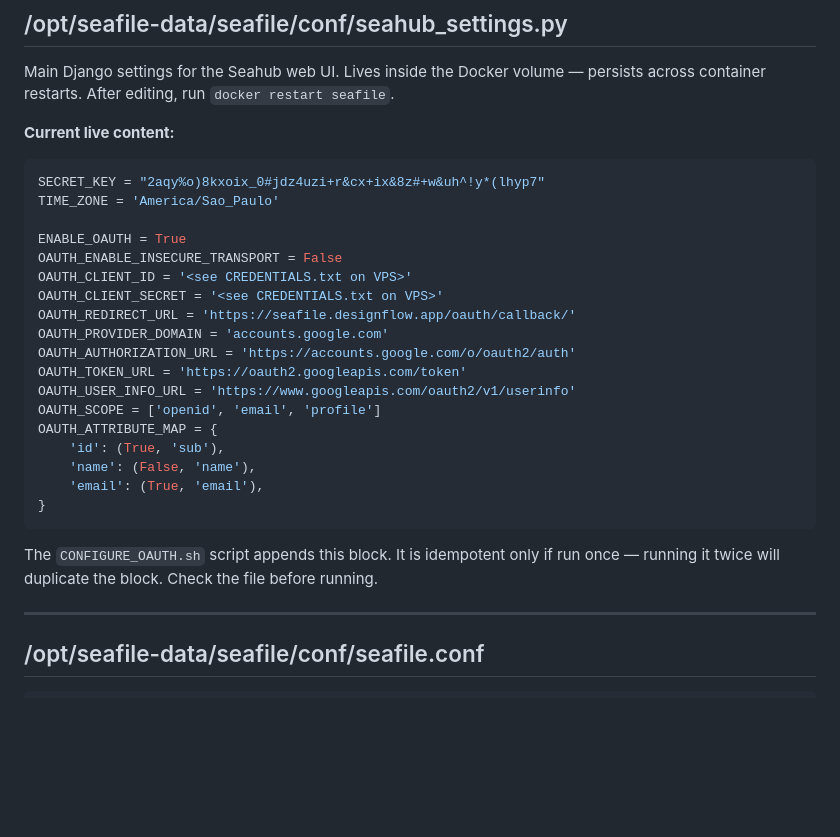
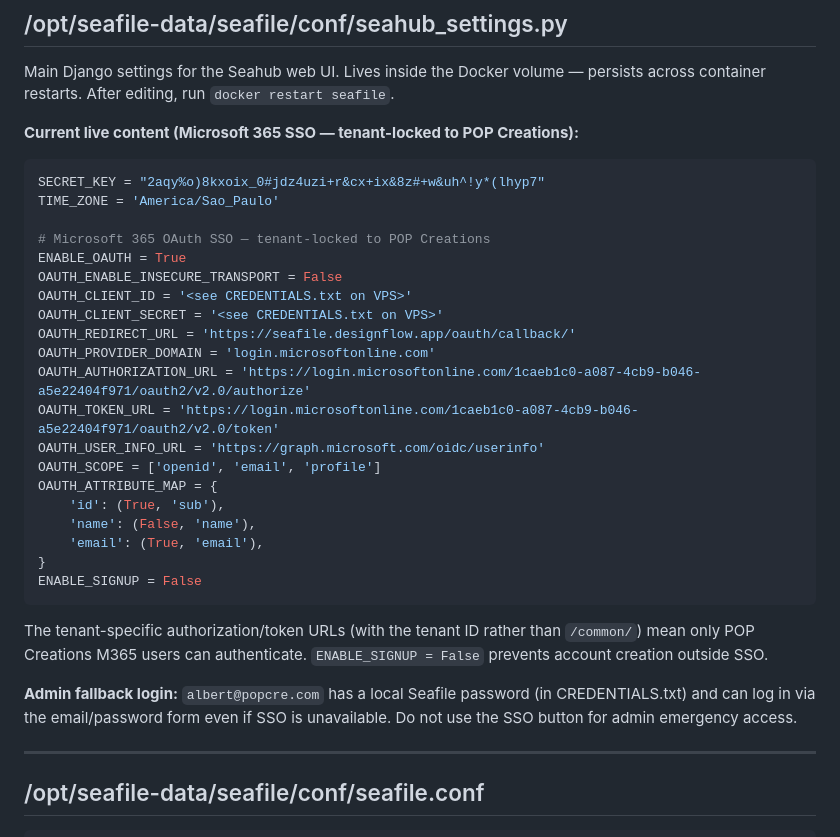
Before and after one commit to u2giants/seafile, a Markdown page: seafile-server/docs/configuration.md, the part around the change. Rendered like a GitHub page; blank space fills up the shorter version.

````diff
--- a/seafile-server/docs/configuration.md
+++ b/seafile-server/docs/configuration.md
@@ -93,30 +93,34 @@ ENABLE_FACE_RECOGNITION=false
 
 Main Django settings for the Seahub web UI. Lives inside the Docker volume — persists across container restarts. After editing, run `docker restart seafile`.
 
-**Current live content:**
+**Current live content (Microsoft 365 SSO — tenant-locked to POP Creations):**
 
 ```python
 SECRET_KEY = "2aqy%o)8kxoix_0#jdz4uzi+r&cx+ix&8z#+w&uh^!y*(lhyp7"
 TIME_ZONE = 'America/Sao_Paulo'
 
+# Microsoft 365 OAuth SSO — tenant-locked to POP Creations
 ENABLE_OAUTH = True
 OAUTH_ENABLE_INSECURE_TRANSPORT = False
 OAUTH_CLIENT_ID = '<see CREDENTIALS.txt on VPS>'
 OAUTH_CLIENT_SECRET = '<see CREDENTIALS.txt on VPS>'
 OAUTH_REDIRECT_URL = 'https://seafile.designflow.app/oauth/callback/'
-OAUTH_PROVIDER_DOMAIN = 'accounts.google.com'
-OAUTH_AUTHORIZATION_URL = 'https://accounts.google.com/o/oauth2/auth'
-OAUTH_TOKEN_URL = 'https://oauth2.googleapis.com/token'
-OAUTH_USER_INFO_URL = 'https://www.googleapis.com/oauth2/v1/userinfo'
+OAUTH_PROVIDER_DOMAIN = 'login.microsoftonline.com'
+OAUTH_AUTHORIZATION_URL = 'https://login.microsoftonline.com/1caeb1c0-a087-4cb9-b046-a5e22404f971/oauth2/v2.0/authorize'
+OAUTH_TOKEN_URL = 'https://login.microsoftonline.com/1caeb1c0-a087-4cb9-b046-a5e22404f971/oauth2/v2.0/token'
+OAUTH_USER_INFO_URL = 'https://graph.microsoft.com/oidc/userinfo'
 OAUTH_SCOPE = ['openid', 'email', 'profile']
 OAUTH_ATTRIBUTE_MAP = {
     'id': (True, 'sub'),
     'name': (False, 'name'),
     'email': (True, 'email'),
 }
+ENABLE_SIGNUP = False
 ```
 
-The `CONFIGURE_OAUTH.sh` script appends this block. It is idempotent only if run once — running it twice will duplicate the block. Check the file before running.
+The tenant-specific authorization/token URLs (with the tenant ID rather than `/common/`) mean only POP Creations M365 users can authenticate. `ENABLE_SIGNUP = False` prevents account creation outside SSO.
+
+**Admin fallback login:** `albert@popcre.com` has a local Seafile password (in CREDENTIALS.txt) and can log in via the email/password form even if SSO is unavailable. Do not use the SSO button for admin emergency access.
 
 ---
 
````
Also changed, not shown: AGENTS.md (+9 -1 lines), seafile-server/docs/architecture.md (+7 -5 lines).
